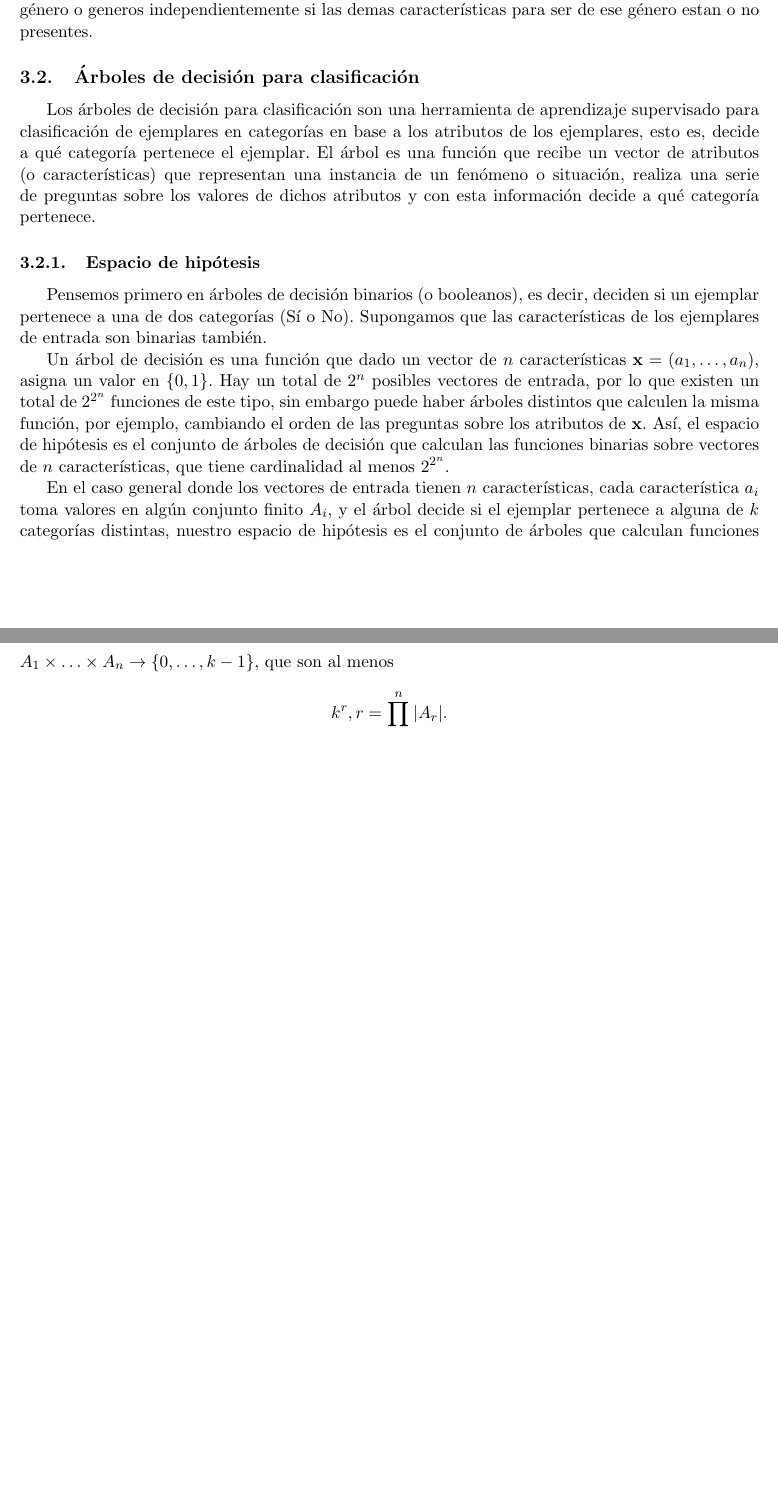
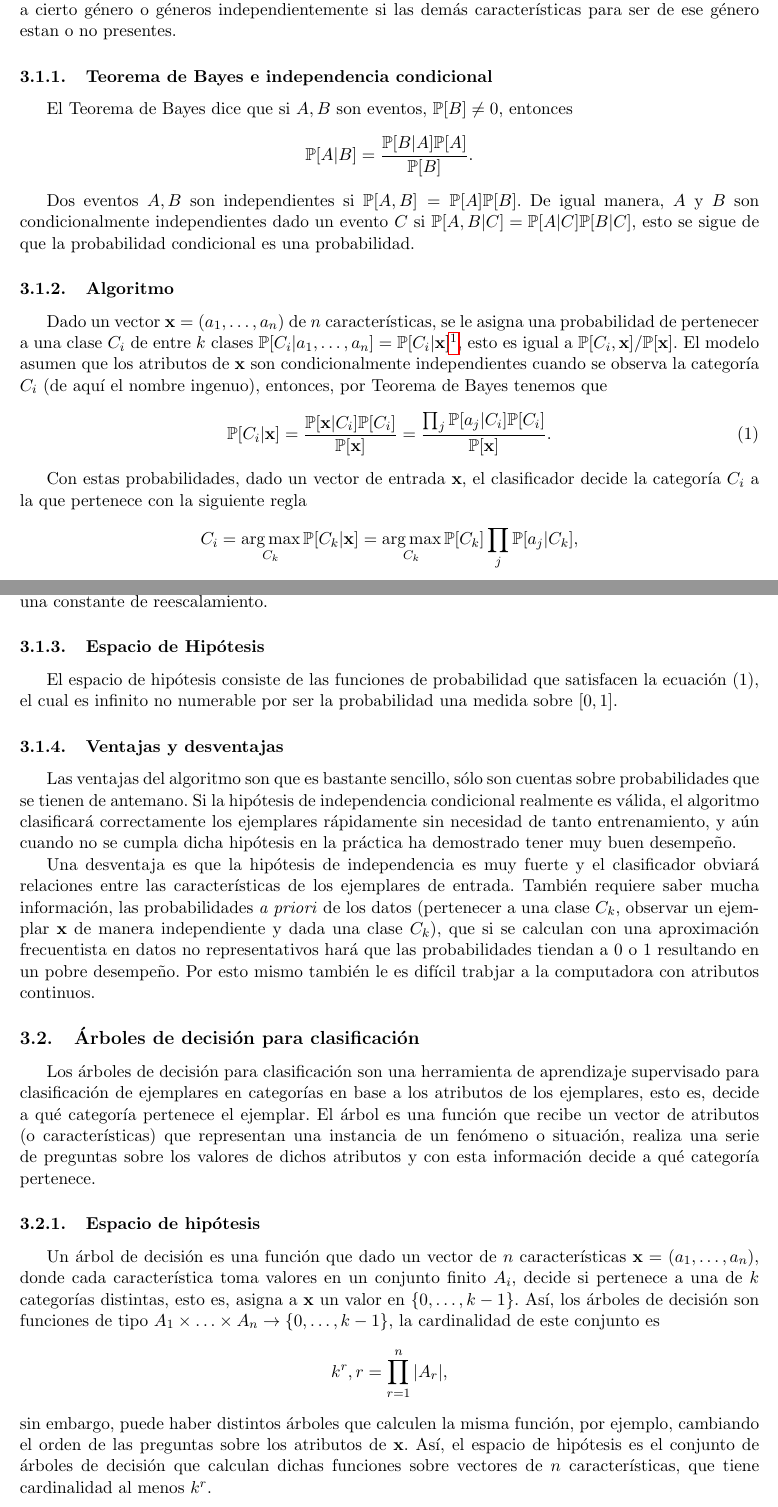
Before and after one commit to Gilberto-Lopez/Clasificacion-Musica, a LaTeX document (Proyecto01.tex): two parts of pages 2 and 3 of 6 before the commit and two parts of pages 2 and 3 of 7 after it, joined at a grey line, cut so that both start at the same text, the shorter picture padded with empty space. Compiled offline with pdfLaTeX.

Commit message:
Descripción de Bayes

```diff
--- a/Proyecto01.tex
+++ b/Proyecto01.tex
@@ -84,6 +83,62 @@ probabilidad de estas caracteristicas es independiente de las demas caracteristi
+probabilidad de estas caracteristicas es independiente de las demás características, es decir, el
 hecho de que cierta palabra aparezca en un texto le da cierta probabilidad de pertenecer a cierto
-género o generos independientemente si las demas características para ser de ese género estan o no
+género o géneros independientemente si las demás características para ser de ese género estan o no
 presentes.
+
+\subsubsection{Teorema de Bayes e independencia condicional}
+
+El Teorema de Bayes dice que si $A,B$ son eventos, $\mathbb{P}[B] \neq 0$,
+entonces \[ \mathbb{P}[A|B] = \frac{\mathbb{P}[B|A]\mathbb{P}[A]}{\mathbb{P}[B]}. \]
+
+Dos eventos $A,B$ son independientes si $\mathbb{P}[A,B] = \mathbb{P}[A]\mathbb{P}[B]$.
+De igual manera, $A$ y $B$ son condicionalmente independientes dado un evento $C$
+si $\mathbb{P}[A,B|C] = \mathbb{P}[A|C]\mathbb{P}[B|C]$, esto se sigue de que la
+probabilidad condicional es una probabilidad.
+
+\subsubsection{Algoritmo}
+
+Dado un vector $\vec{x} = (a_1,\ldots,a_n)$ de $n$ características, se le asigna
+una probabilidad de pertenecer a una clase $C_i$ de entre $k$ clases
+$\mathbb{P}[C_i|a_1,\ldots,a_n] = \mathbb{P}[C_i|\vec{x}]$\footnote{Abuso de notación.},
+esto es igual a $\mathbb{P}[C_i,\vec{x}]/\mathbb{P}[\vec{x}]$.
+El modelo asumen que los atributos de $\vec{x}$ son condicionalmente independientes
+cuando se observa la categoría $C_i$ (de aquí el nombre ingenuo), entonces,
+por Teorema de Bayes tenemos que
+\begin{equation}
+\mathbb{P}[C_i|\vec{x}] = \frac{\mathbb{P}[\vec{x}|C_i]\mathbb{P}[C_i]}{\mathbb{P}[\vec{x}]}
+= \frac{\prod_j \mathbb{P}[a_j|C_i]\mathbb{P}[C_i]}{\mathbb{P}[\vec{x}]}.
+%= \frac{\mathbb{P}[C_i]\prod_j \mathbb{P}[a_j|C_i]}{\sum_r \mathbb{P}[\vec{x}|C_r]\mathbb{P}[C_r]}
+\end{equation}
+
+Con estas probabilidades, dado un vector de entrada $\vec{x}$, el clasificador
+decide la categoría $C_i$ a la que pertenece con la siguiente regla
+\[ C_i = \argmax_{C_k} \mathbb{P}[C_k|\vec{x}] = \argmax_{C_k} \mathbb{P}[C_k]\prod_j \mathbb{P}[a_j|C_k], \]
+nótese que no es necesario considerar $\mathbb{P}[\vec{x}]$ pues sólo depende
+de $\vec{x}$, por lo que se puede considerar una constante de reescalamiento.
+
+\subsubsection{Espacio de Hipótesis}
+
+El espacio de hipótesis consiste de las funciones de probabilidad que satisfacen
+la ecuación (1), el cual es infinito no numerable por ser la probabilidad una
+medida sobre $[0,1]$.
+
+\subsubsection{Ventajas y desventajas}
+
+Las ventajas del algoritmo son que es bastante sencillo, sólo son cuentas sobre
+probabilidades que se tienen de antemano. Si la hipótesis de independencia
+condicional realmente es válida, el algoritmo clasificará correctamente los
+ejemplares rápidamente sin necesidad de tanto entrenamiento, y aún cuando
+no se cumpla dicha hipótesis en la práctica ha demostrado tener muy buen
+desempeño.
+
+Una desventaja es que la hipótesis de independencia es muy fuerte y el clasificador
+obviará relaciones entre las características de los ejemplares de entrada. También
+requiere saber mucha información, las probabilidades \textit{a priori} de los datos
+(pertenecer a una clase $C_k$, observar un ejemplar $\vec{x}$ de manera
+independiente y dada una clase $C_k$), que si se calculan con una aproximación
+frecuentista en datos no representativos hará que las probabilidades tiendan a 0
+o 1 resultando en un pobre desempeño. Por esto mismo también le es difícil trabjar
+a la computadora con atributos continuos.
 
 \subsection{Árboles de decisión para clasificación}
 
@@ -97,26 +152,18 @@ decide a qué categoría pertenece.
 
 \subsubsection{Espacio de hipótesis}
 
-Pensemos primero en árboles de decisión binarios (o booleanos), es decir, deciden si un ejemplar
-pertenece a una de dos categorías (Sí o No). Supongamos que las características
-de los ejemplares de entrada son binarias también.
-
 Un árbol de decisión es una
 función que dado un vector de $n$ características $\vec{x} = (a_1,\ldots,a_n)$,
-asigna un valor en $\{0,1\}$. Hay un total de $2^n$ posibles vectores de entrada,
-por lo que existen un total de $2^{2^n}$ funciones de este tipo, sin embargo puede
-haber árboles distintos que calculen la misma función, por ejemplo, cambiando el
-orden de las preguntas sobre los atributos de $\vec{x}$. Así, el
-espacio de hipótesis es el conjunto de árboles de decisión que calculan
-las funciones binarias sobre vectores de $n$ características, que tiene cardinalidad
-al menos $2^{2^n}$.
-
-En el caso general donde los vectores de entrada tienen $n$ características, cada
-característica $a_i$ toma valores en algún conjunto finito $A_i$, y el árbol
-decide si el ejemplar pertenece a alguna de $k$ categorías distintas, nuestro espacio
-de hipótesis es el conjunto de árboles que calculan funciones
-$A_1\times\ldots\times A_n \rightarrow \{0,\ldots,k-1\}$, que son al menos
-\[ k^r, r = \prod_{r=1}^n|A_r|. \]
+donde cada característica toma valores en un conjunto finito $A_i$, decide si
+pertenece a una de $k$ categorías distintas, esto es, asigna a $\vec{x}$ un
+valor en $\{0,\ldots,k-1\}$. Así, los árboles de decisión son funciones de tipo
+$A_1\times\ldots\times A_n \rightarrow \{0,\ldots,k-1\}$, la cardinalidad de este
+conjunto es \[ k^r, r = \prod_{r=1}^n|A_r|, \] sin embargo, puede haber distintos
+árboles que calculen la misma función, por ejemplo, cambiando el orden de las
+preguntas sobre los atributos de $\vec{x}$. Así, el
+espacio de hipótesis es el conjunto de árboles de decisión que calculan dichas
+funciones sobre vectores de $n$ características, que tiene cardinalidad
+al menos $k^r$.
 
 \subsubsection{Entropía de una variable aleatoria e Información mútua}
 
```
Also changed, not shown: Proyecto01.tex (11 more changed lines).
